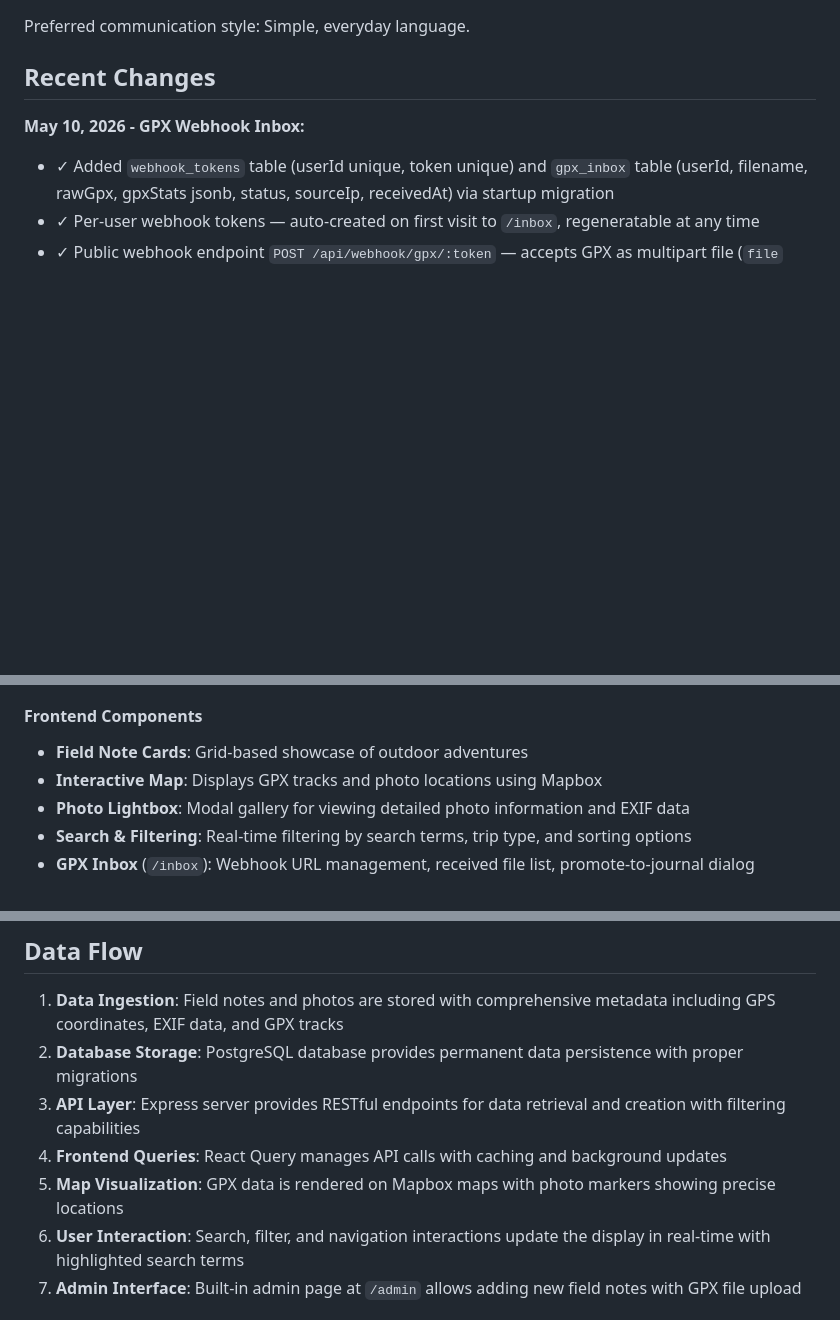
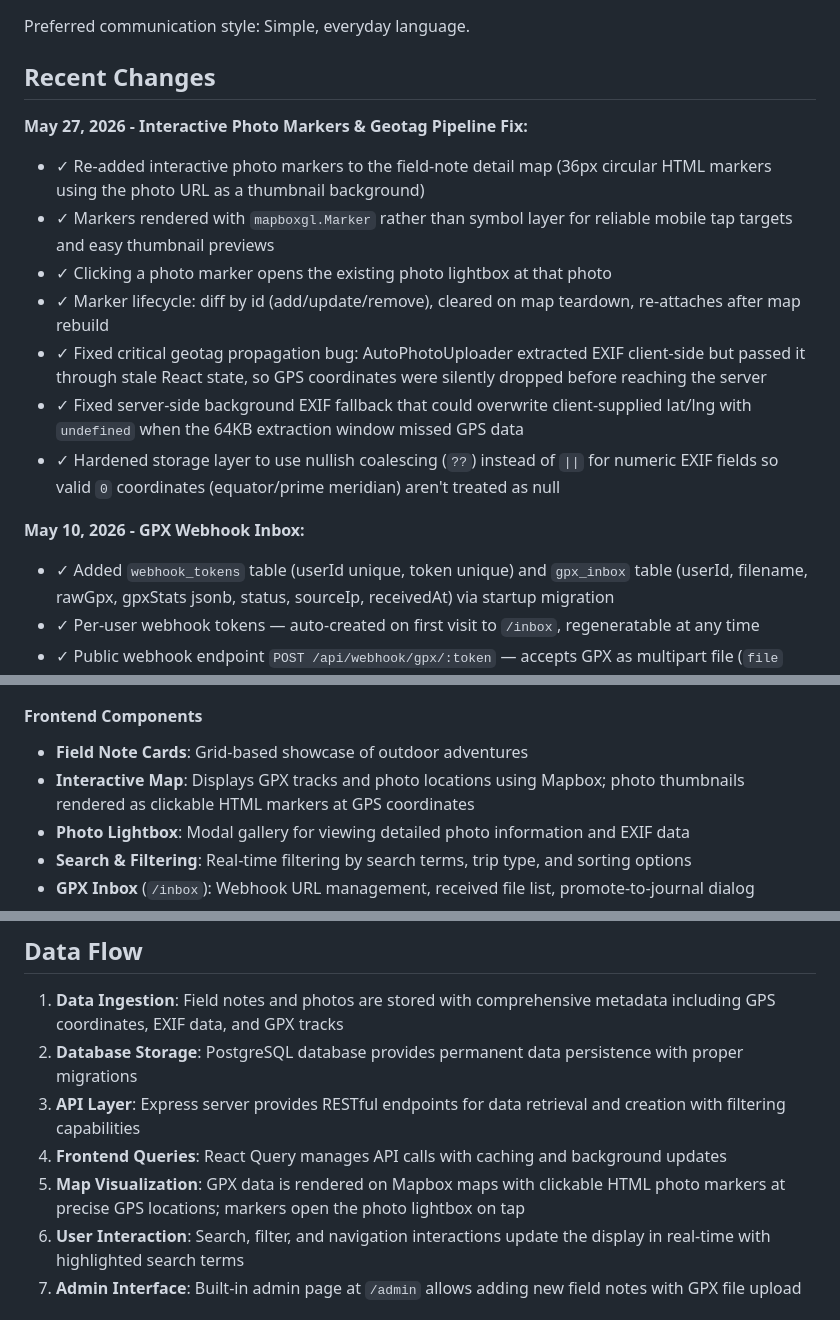
Before and after one commit to mcarlile/FieldNotes, a Markdown page: replit.md, 3 parts joined by grey strips. GitHub-like rendering; blank space fills up the shorter version.

Commit message:
Update map markers and fix photo geotagging issues
Update architecture file to document interactive photo markers and a three-part fix for the geotag pipeline, addressing client-side state propagation bugs, server-side EXIF overwrite prevention, and nullish coalescing for zero coordinates.

Replit-Commit-Author: Agent
Replit-Commit-Session-Id: 9442008a-7ba4-4d68-9776-f66209d39f4f
Replit-Commit-Checkpoint-Type: full_checkpoint
Replit-Commit-Event-Id: 39a206ad-4706-46ee-86c1-bbcf74b9103c
Replit-Commit-Screenshot-Url: https://storage.googleapis.com/screenshot-production-us-central1/f6c7d8ee-c0d7-43ea-ad4a-e5557ee71c93/9442008a-7ba4-4d68-9776-f66209d39f4f/QoCU8Aw
Replit-Helium-Checkpoint-Created: true

```diff
--- a/replit.md
+++ b/replit.md
@@ -9,6 +9,15 @@ This is a full-stack web application for documenting outdoor adventures with int
 Preferred communication style: Simple, everyday language.
 
 ## Recent Changes
+
+**May 27, 2026 - Interactive Photo Markers & Geotag Pipeline Fix:**
+- ✓ Re-added interactive photo markers to the field-note detail map (36px circular HTML markers using the photo URL as a thumbnail background)
+- ✓ Markers rendered with `mapboxgl.Marker` rather than symbol layer for reliable mobile tap targets and easy thumbnail previews
+- ✓ Clicking a photo marker opens the existing photo lightbox at that photo
+- ✓ Marker lifecycle: diff by id (add/update/remove), cleared on map teardown, re-attaches after map rebuild
+- ✓ Fixed critical geotag propagation bug: AutoPhotoUploader extracted EXIF client-side but passed it through stale React state, so GPS coordinates were silently dropped before reaching the server
+- ✓ Fixed server-side background EXIF fallback that could overwrite client-supplied lat/lng with `undefined` when the 64KB extraction window missed GPS data
+- ✓ Hardened storage layer to use nullish coalescing (`??`) instead of `||` for numeric EXIF fields so valid `0` coordinates (equator/prime meridian) aren't treated as null
 
 **May 10, 2026 - GPX Webhook Inbox:**
 - ✓ Added `webhook_tokens` table (userId unique, token unique) and `gpx_inbox` table (userId, filename, rawGpx, gpxStats jsonb, status, sourceIp, receivedAt) via startup migration
@@ -161,7 +171,7 @@ Preferred communication style: Simple, everyday language.
 
 #### Frontend Components
 - **Field Note Cards**: Grid-based showcase of outdoor adventures
-- **Interactive Map**: Displays GPX tracks and photo locations using Mapbox
+- **Interactive Map**: Displays GPX tracks and photo locations using Mapbox; photo thumbnails rendered as clickable HTML markers at GPS coordinates
 - **Photo Lightbox**: Modal gallery for viewing detailed photo information and EXIF data
 - **Search & Filtering**: Real-time filtering by search terms, trip type, and sorting options
 - **GPX Inbox** (`/inbox`): Webhook URL management, received file list, promote-to-journal dialog
@@ -186,7 +196,7 @@ Preferred communication style: Simple, everyday language.
 2. **Database Storage**: PostgreSQL database provides permanent data persistence with proper migrations
 3. **API Layer**: Express server provides RESTful endpoints for data retrieval and creation with filtering capabilities
 4. **Frontend Queries**: React Query manages API calls with caching and background updates
-5. **Map Visualization**: GPX data is rendered on Mapbox maps with photo markers showing precise locations
+5. **Map Visualization**: GPX data is rendered on Mapbox maps with clickable HTML photo markers at precise GPS locations; markers open the photo lightbox on tap
 6. **User Interaction**: Search, filter, and navigation interactions update the display in real-time with highlighted search terms
 7. **Admin Interface**: Built-in admin page at `/admin` allows adding new field notes with GPX file upload
 
```
Also changed, not shown: other parts of replit.md (+1 -0 lines).
